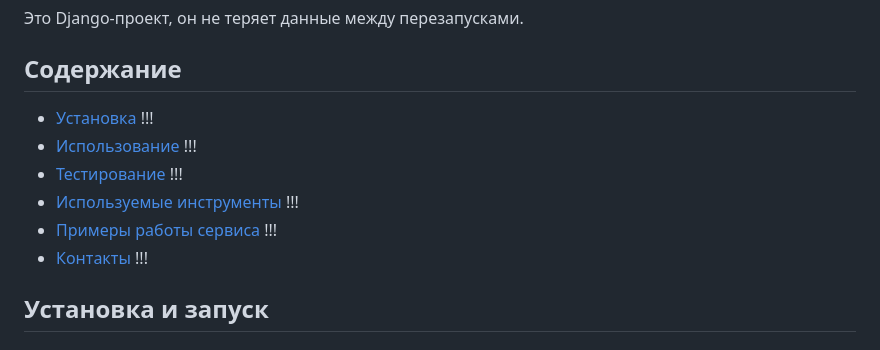
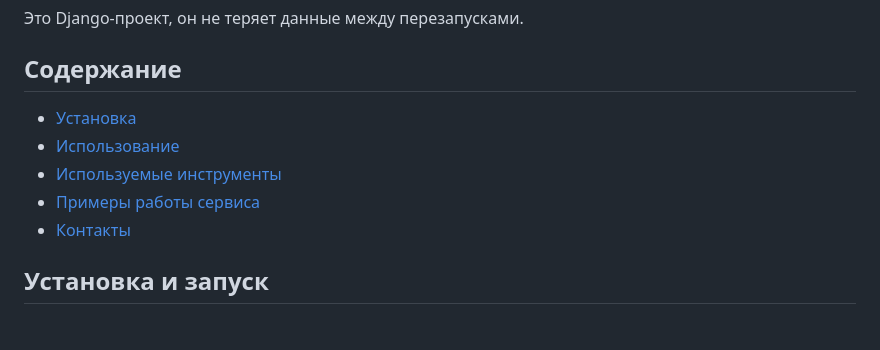
Before and after one commit to ykozhanov/CRMBusiness, a Markdown page: README.md, the part around the change. Drawn GitHub-style.

Commit message:
Correct README.md

```diff
--- a/README.md
+++ b/README.md
@@ -13,12 +13,11 @@ CRM-система, позволяющая сотрудникам:
 Это Django-проект, он не теряет данные между перезапусками.
 
 ## Содержание
-- [Установка](#установка-и-запуск) !!!
-- [Использование](#использование) !!!
-- [Тестирование](#тестирование) !!!
-- [Используемые инструменты](#используемые-инструменты) !!!
-- [Примеры работы сервиса](#примеры-работы-сервиса) !!!
-- [Контакты](#контакты) !!!
+- [Установка](#установка-и-запуск)
+- [Использование](#использование)
+- [Используемые инструменты](#используемые-инструменты)
+- [Примеры работы сервиса](#примеры-работы-сервиса)
+- [Контакты](#контакты)
 
 
 ## Установка и запуск
```
